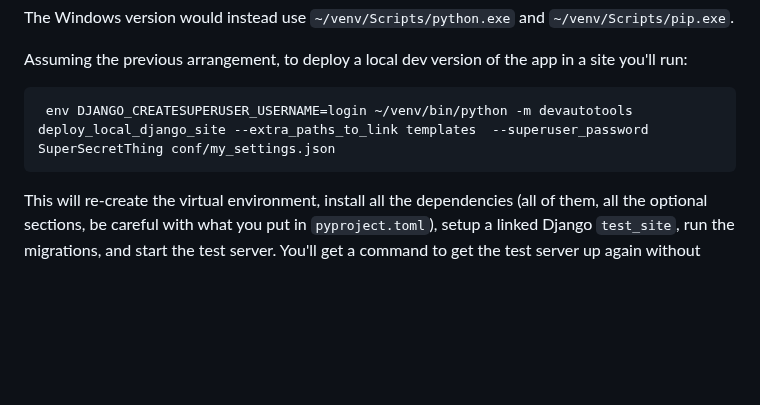
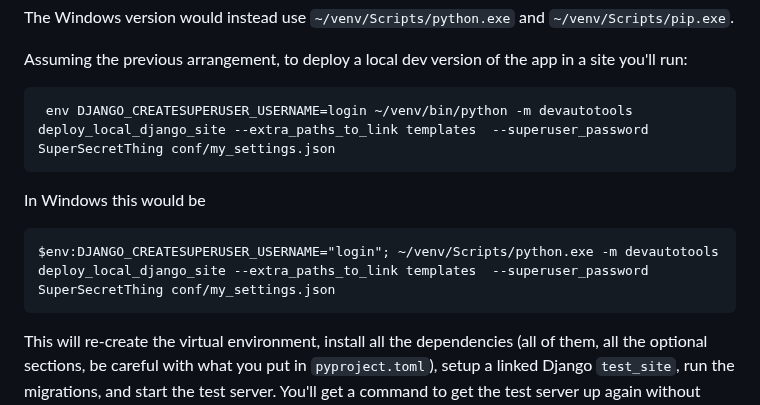
Before and after one commit to irvingleonard/django-okta-client, a Markdown page: README.md, the part around the change. Rendered like a GitHub page; blank space fills up the shorter version.

Commit message:
Documented deployment in Windows

````diff
--- a/README.md
+++ b/README.md
@@ -215,4 +215,8 @@ Assuming the previous arrangement, to deploy a local dev version of the app in a
 ```
  env DJANGO_CREATESUPERUSER_USERNAME=login ~/venv/bin/python -m devautotools deploy_local_django_site --extra_paths_to_link templates  --superuser_password SuperSecretThing conf/my_settings.json
 ```
+In Windows this would be
+```
+$env:DJANGO_CREATESUPERUSER_USERNAME="login"; ~/venv/Scripts/python.exe -m devautotools deploy_local_django_site --extra_paths_to_link templates  --superuser_password SuperSecretThing conf/my_settings.json
+```
 This will re-create the virtual environment, install all the dependencies (all of them, all the optional sections, be careful with what you put in `pyproject.toml`), setup a linked Django `test_site`, run the migrations, and start the test server. You'll get a command to get the test server up again without having to go over all the deployment again. The `DJANGO_CREATESUPERUSER_USERNAME=login` variable is needed to tell `devautotools` which attribute to populate for the `createsuperuser` command.
````
